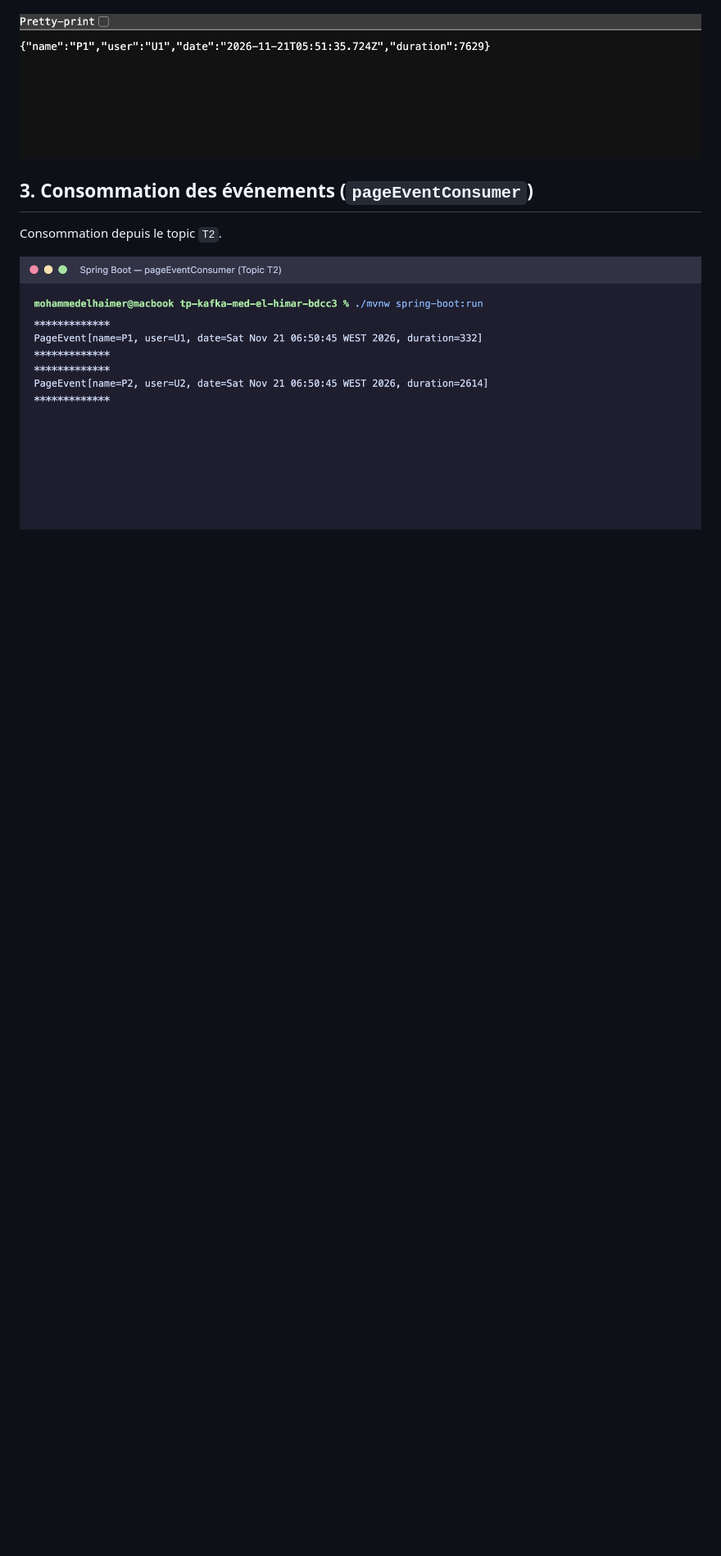
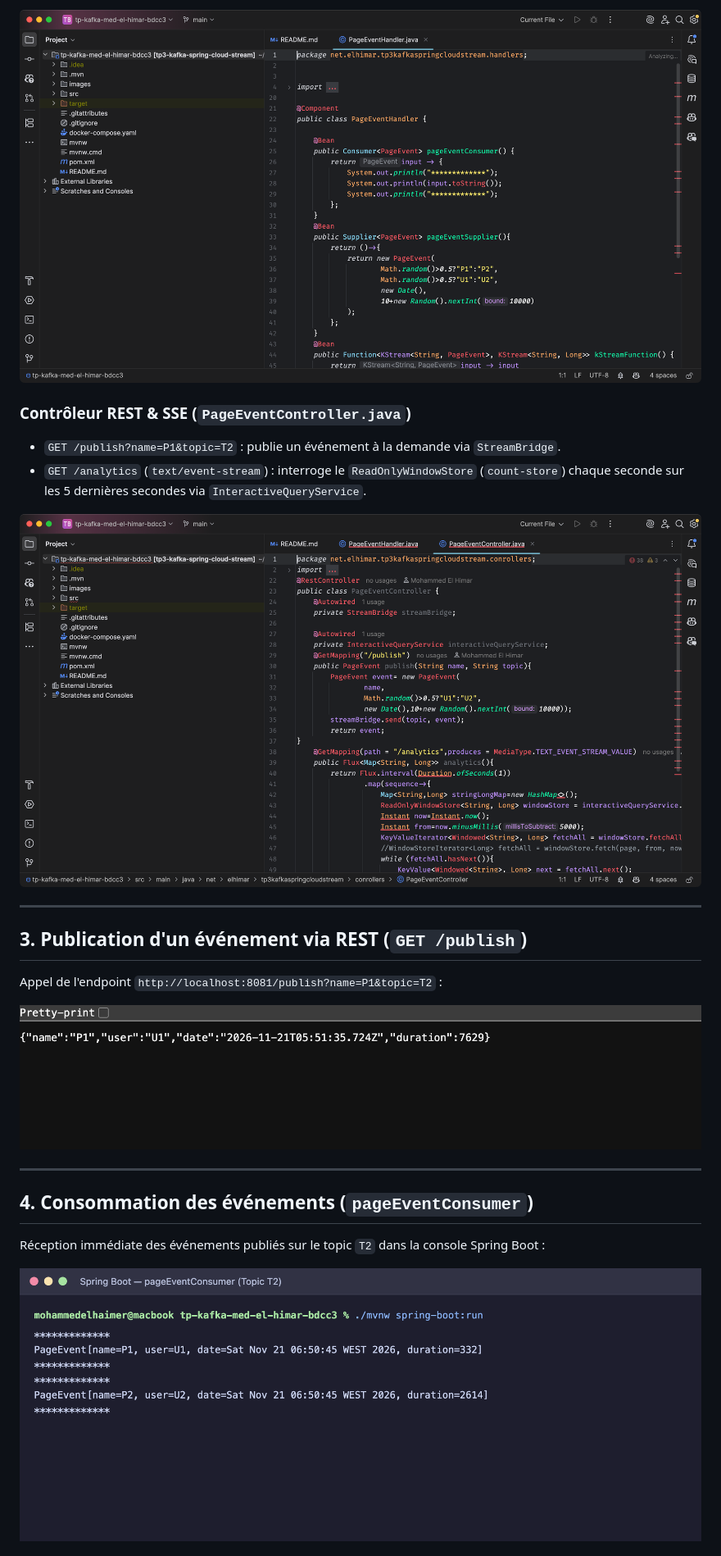
Before and after one commit to noalibi99/tp-kafka-med-el-himar-bdcc3, a Markdown page: README.md, the part around one of its changes. Shown at 82% size. GitHub-like rendering; pictures changed too: images/09-intellij-handler.png (added), images/10-intellij-controller.png (added); blank space fills up the shorter version.

```diff
--- a/README.md
+++ b/README.md
@@ -19,8 +85,24 @@ Endpoint : `http://localhost:8081/publish?name=P1&topic=T2`
+![IntelliJ IDEA - PageEventHandler](images/09-intellij-handler.png)
+
+### Contrôleur REST & SSE (`PageEventController.java`)
+- `GET /publish?name=P1&topic=T2` : publie un événement à la demande via `StreamBridge`.
+- `GET /analytics` (`text/event-stream`) : interroge le `ReadOnlyWindowStore` (`count-store`) chaque seconde sur les 5 dernières secondes via `InteractiveQueryService`.
+
+![IntelliJ IDEA - PageEventController](images/10-intellij-controller.png)
+
+---
+
+## 3. Publication d'un événement via REST (`GET /publish`)
+
+Appel de l'endpoint `http://localhost:8081/publish?name=P1&topic=T2` :
 
 ![Publish Endpoint](images/02-publish.png)
 
-## 3. Consommation des événements (`pageEventConsumer`)
-Consommation depuis le topic `T2`.
+---
+
+## 4. Consommation des événements (`pageEventConsumer`)
+
+Réception immédiate des événements publiés sur le topic `T2` dans la console Spring Boot :
 
 ![Consumer Output](images/03-consumer.png)
 
```
Also changed, not shown: other parts of README.md (+131 -13 lines), images/06-topics.png (added), images/07-supplier-t3.png (added), images/08-sse-analytics.png (added).
